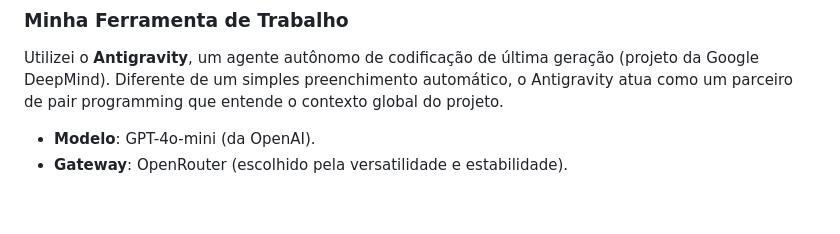
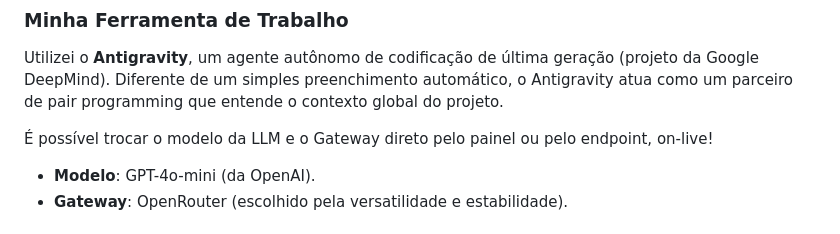
Before and after one commit to Numenone/Blis-AI, a Markdown page: README.md, the part around the change. Rendered like a GitHub page; blank space fills up the shorter version.

Commit message:
Update README with LLM model and Gateway details
Add information about LLM model and Gateway options.

```diff
--- a/README.md
+++ b/README.md
@@ -43,6 +43,8 @@ Este projeto não foi apenas "escrito", ele foi **orquestrado** em uma parceria
 ### **Minha Ferramenta de Trabalho**
 Utilizei o **Antigravity**, um agente autônomo de codificação de última geração (projeto da Google DeepMind). Diferente de um simples preenchimento automático, o Antigravity atua como um parceiro de pair programming que entende o contexto global do projeto.
 
+É possível trocar o modelo da LLM e o Gateway direto pelo painel ou pelo endpoint, on-live!
+
 *   **Modelo**: GPT-4o-mini (da OpenAI).
 *   **Gateway**: OpenRouter (escolhido pela versatilidade e estabilidade).
 
```
